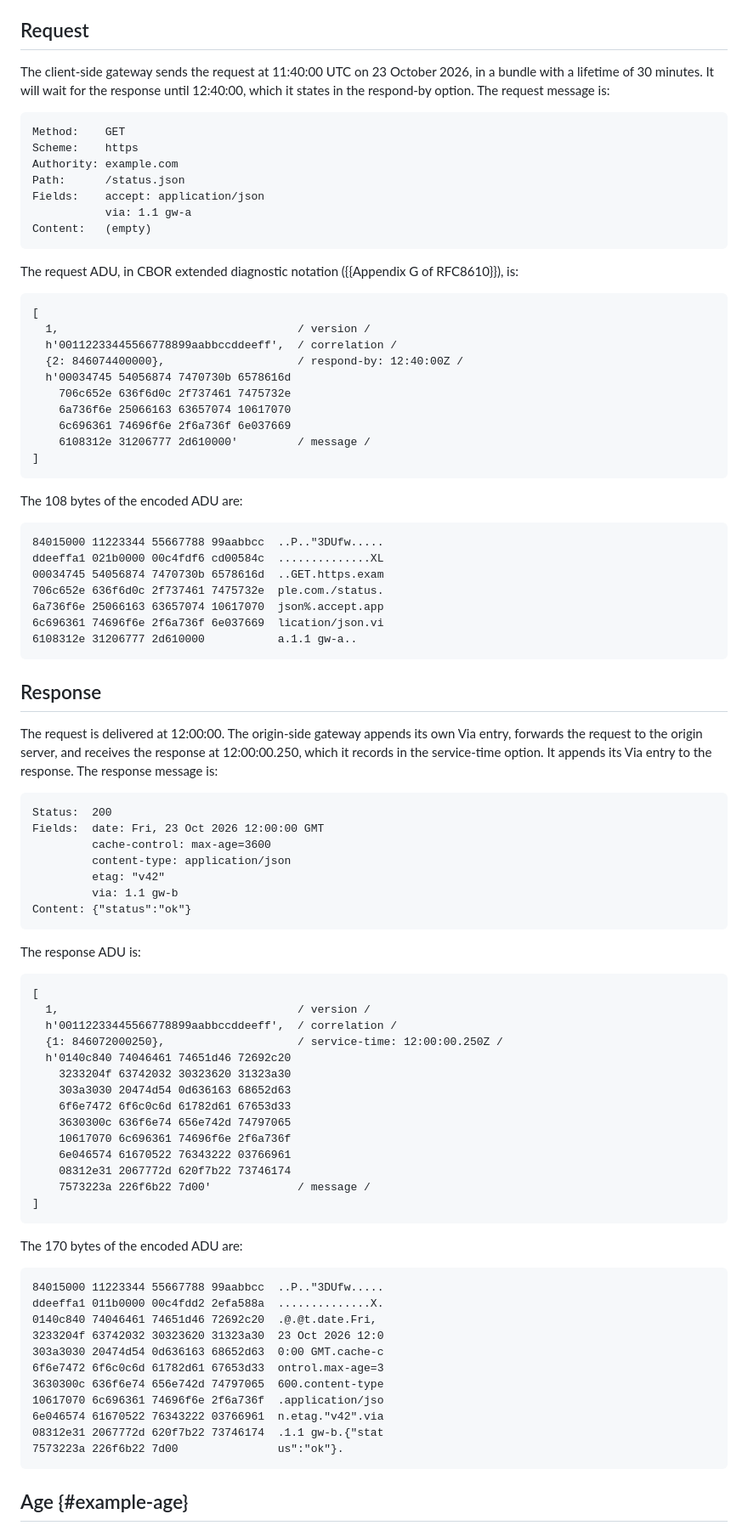
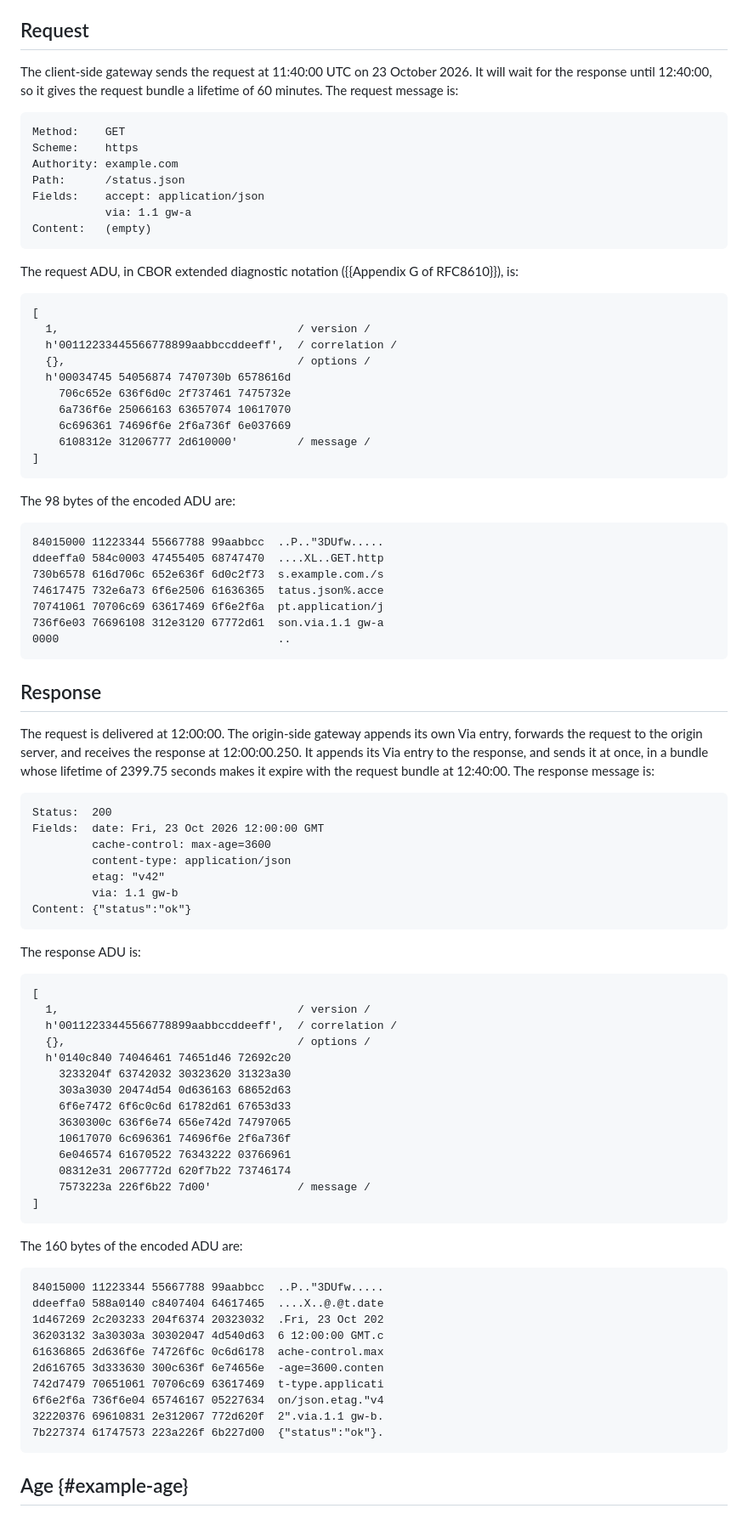
Before and after one commit to ricktaylor/http-over-bp, a Markdown page: draft-taylor-dtn-http-over-bp.md, the part around one of its changes. Shown at 85% size. GitHub-like rendering.

```diff
--- a/draft-taylor-dtn-http-over-bp.md
+++ b/draft-taylor-dtn-http-over-bp.md
@@ -728,7 +714,7 @@ This appendix shows one exchange in full. A client-side gateway, with Via pseudo
 
 ## Request
 
-The client-side gateway sends the request at 11:40:00 UTC on 23 October 2026, in a bundle with a lifetime of 30 minutes. It will wait for the response until 12:40:00, which it states in the respond-by option. The request message is:
+The client-side gateway sends the request at 11:40:00 UTC on 23 October 2026. It will wait for the response until 12:40:00, so it gives the request bundle a lifetime of 60 minutes. The request message is:
 
 ~~~ artwork
 Method:    GET
@@ -746,7 +732,7 @@ The request ADU, in CBOR extended diagnostic notation ({{Appendix G of RFC8610}}
 [
   1,                                    / version /
   h'00112233445566778899aabbccddeeff',  / correlation /
-  {2: 846074400000},                    / respond-by: 12:40:00Z /
+  {},                                   / options /
   h'00034745 54056874 7470730b 6578616d
     706c652e 636f6d0c 2f737461 7475732e
     6a736f6e 25066163 63657074 10617070
@@ -755,21 +741,21 @@ The request ADU, in CBOR extended diagnostic notation ({{Appendix G of RFC8610}}
 ]
 ~~~
 
-The 108 bytes of the encoded ADU are:
+The 98 bytes of the encoded ADU are:
 
 ~~~ artwork
 84015000 11223344 55667788 99aabbcc  ..P.."3DUfw.....
-ddeeffa1 021b0000 00c4fdf6 cd00584c  ..............XL
-00034745 54056874 7470730b 6578616d  ..GET.https.exam
-706c652e 636f6d0c 2f737461 7475732e  ple.com./status.
-6a736f6e 25066163 63657074 10617070  json%.accept.app
-6c696361 74696f6e 2f6a736f 6e037669  lication/json.vi
-6108312e 31206777 2d610000           a.1.1 gw-a..
+ddeeffa0 584c0003 47455405 68747470  ....XL..GET.http
+730b6578 616d706c 652e636f 6d0c2f73  s.example.com./s
+74617475 732e6a73 6f6e2506 61636365  tatus.json%.acce
+70741061 70706c69 63617469 6f6e2f6a  pt.application/j
+736f6e03 76696108 312e3120 67772d61  son.via.1.1 gw-a
+0000                                 ..
 ~~~
 
 ## Response
 
-The request is delivered at 12:00:00. The origin-side gateway appends its own Via entry, forwards the request to the origin server, and receives the response at 12:00:00.250, which it records in the service-time option. It appends its Via entry to the response. The response message is:
+The request is delivered at 12:00:00. The origin-side gateway appends its own Via entry, forwards the request to the origin server, and receives the response at 12:00:00.250. It appends its Via entry to the response, and sends it at once, in a bundle whose lifetime of 2399.75 seconds makes it expire with the request bundle at 12:40:00. The response message is:
 
 ~~~ artwork
 Status:  200
@@ -787,7 +773,7 @@ The response ADU is:
 [
   1,                                    / version /
   h'00112233445566778899aabbccddeeff',  / correlation /
-  {1: 846072000250},                    / service-time: 12:00:00.250Z /
+  {},                                   / options /
   h'0140c840 74046461 74651d46 72692c20
     3233204f 63742032 30323620 31323a30
     303a3030 20474d54 0d636163 68652d63
@@ -800,20 +786,19 @@ The response ADU is:
 ]
 ~~~
 
-The 170 bytes of the encoded ADU are:
+The 160 bytes of the encoded ADU are:
 
 ~~~ artwork
 84015000 11223344 55667788 99aabbcc  ..P.."3DUfw.....
-ddeeffa1 011b0000 00c4fdd2 2efa588a  ..............X.
-0140c840 74046461 74651d46 72692c20  .@.@t.date.Fri,
-3233204f 63742032 30323620 31323a30  23 Oct 2026 12:0
-303a3030 20474d54 0d636163 68652d63  0:00 GMT.cache-c
-6f6e7472 6f6c0c6d 61782d61 67653d33  ontrol.max-age=3
-3630300c 636f6e74 656e742d 74797065  600.content-type
-10617070 6c696361 74696f6e 2f6a736f  .application/jso
-6e046574 61670522 76343222 03766961  n.etag."v42".via
-08312e31 2067772d 620f7b22 73746174  .1.1 gw-b.{"stat
-7573223a 226f6b22 7d00               us":"ok"}.
+ddeeffa0 588a0140 c8407404 64617465  ....X..@.@t.date
+1d467269 2c203233 204f6374 20323032  .Fri, 23 Oct 202
+36203132 3a30303a 30302047 4d540d63  6 12:00:00 GMT.c
+61636865 2d636f6e 74726f6c 0c6d6178  ache-control.max
+2d616765 3d333630 300c636f 6e74656e  -age=3600.conten
+742d7479 70651061 70706c69 63617469  t-type.applicati
+6f6e2f6a 736f6e04 65746167 05227634  on/json.etag."v4
+32220376 69610831 2e312067 772d620f  2".via.1.1 gw-b.
+7b227374 61747573 223a226f 6b227d00  {"status":"ok"}.
 ~~~
 
 ## Age {#example-age}
```
Also changed, not shown: other parts of draft-taylor-dtn-http-over-bp.md (+41 -51 lines).
